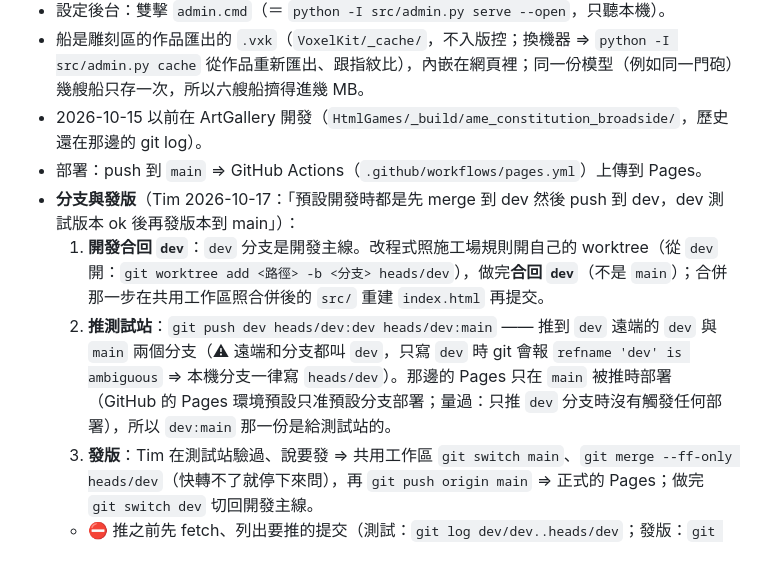
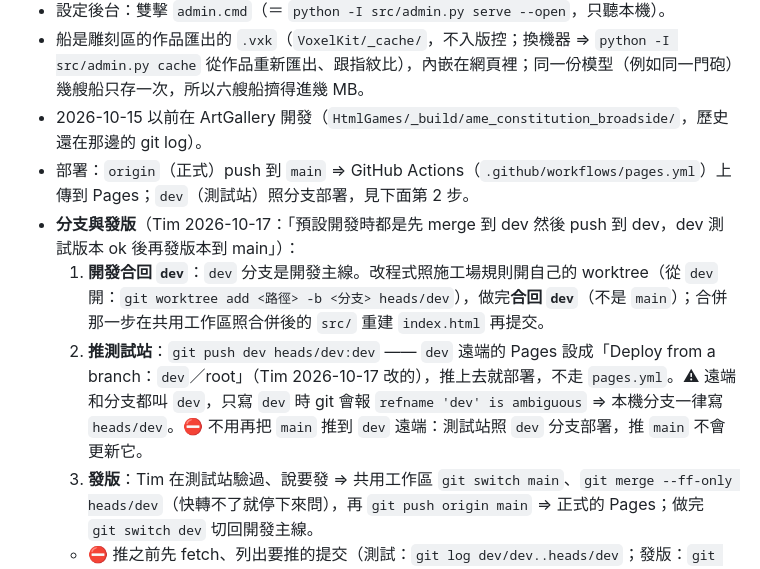
Before and after one commit to Persona9999/Blockside, a Markdown page: README.md, the part around the change. GitHub-like rendering.

Commit message:
docs(readme): 測試站改照 dev 分支部署 —— 只推 heads/dev:dev，不再多推一份 dev:main
Tim 2026-10-17 把 dev 遠端那個 repo 的 Pages 改成「Deploy from a branch：dev／root」。
上一筆（0a45c27）的 dev:main 是因為那時那邊只在 main 被推時部署；現在推 dev 分支就會部署，不走 pages.yml。
正式站（origin）照舊：main 推上去 ⇒ pages.yml。

Co-Authored-By: Zeta@ame(Claude / claude-opus-5-5) <tim19941125@gmail.com>

```diff
--- a/README.md
+++ b/README.md
@@ -61,10 +61,10 @@ last_updated: 2026-10-15
 - 設定後台：雙擊 `admin.cmd`（＝ `python -I src/admin.py serve --open`，只聽本機）。
 - 船是雕刻區的作品匯出的 `.vxk`（`VoxelKit/_cache/`，不入版控；換機器 ⇒ `python -I src/admin.py cache` 從作品重新匯出、跟指紋比），內嵌在網頁裡；同一份模型（例如同一門砲）幾艘船只存一次，所以六艘船擠得進幾 MB。
 - 2026-10-15 以前在 ArtGallery 開發（`HtmlGames/_build/ame_constitution_broadside/`，歷史還在那邊的 git log）。
-- 部署：push 到 `main` ⇒ GitHub Actions（`.github/workflows/pages.yml`）上傳到 Pages。
+- 部署：`origin`（正式）push 到 `main` ⇒ GitHub Actions（`.github/workflows/pages.yml`）上傳到 Pages；`dev`（測試站）照分支部署，見下面第 2 步。
 - **分支與發版**（Tim 2026-10-17：「預設開發時都是先 merge 到 dev 然後 push 到 dev，dev 測試版本 ok 後再發版本到 main」）：
   1. **開發合回 `dev`**：`dev` 分支是開發主線。改程式照施工場規則開自己的 worktree（從 `dev` 開：`git worktree add <路徑> -b <分支> heads/dev`），做完**合回 `dev`**（不是 `main`）；合併那一步在共用工作區照合併後的 `src/` 重建 `index.html` 再提交。
-  2. **推測試站**：`git push dev heads/dev:dev heads/dev:main` —— 推到 `dev` 遠端的 `dev` 與 `main` 兩個分支（⚠ 遠端和分支都叫 `dev`，只寫 `dev` 時 git 會報 `refname 'dev' is ambiguous` ⇒ 本機分支一律寫 `heads/dev`）。那邊的 Pages 只在 `main` 被推時部署（GitHub 的 Pages 環境預設只准預設分支部署；量過：只推 `dev` 分支時沒有觸發任何部署），所以 `dev:main` 那一份是給測試站的。
+  2. **推測試站**：`git push dev heads/dev:dev` —— `dev` 遠端的 Pages 設成「Deploy from a branch：`dev`／root」（Tim 2026-10-17 改的），推上去就部署，不走 `pages.yml`。⚠ 遠端和分支都叫 `dev`，只寫 `dev` 時 git 會報 `refname 'dev' is ambiguous` ⇒ 本機分支一律寫 `heads/dev`。⛔ 不用再把 `main` 推到 `dev` 遠端：測試站照 `dev` 分支部署，推 `main` 不會更新它。
   3. **發版**：Tim 在測試站驗過、說要發 ⇒ 共用工作區 `git switch main`、`git merge --ff-only heads/dev`（快轉不了就停下來問），再 `git push origin main` ⇒ 正式的 Pages；做完 `git switch dev` 切回開發主線。
   - ⛔ 推之前先 fetch、列出要推的提交（測試：`git log dev/dev..heads/dev`；發版：`git log origin/main..main`），只能有這次要推的；跟說好的不一樣就先問。不 force push。
   - 遠端：`dev` ＝ 開發用、公開但不宣傳的測試環境；`origin` ＝ 正式公開；另有 `private`（之前的測試環境，不再預設）、`gitlab.com`。網址看 `git remote -v`，⛔ 不寫進文件、提交訊息。
```
